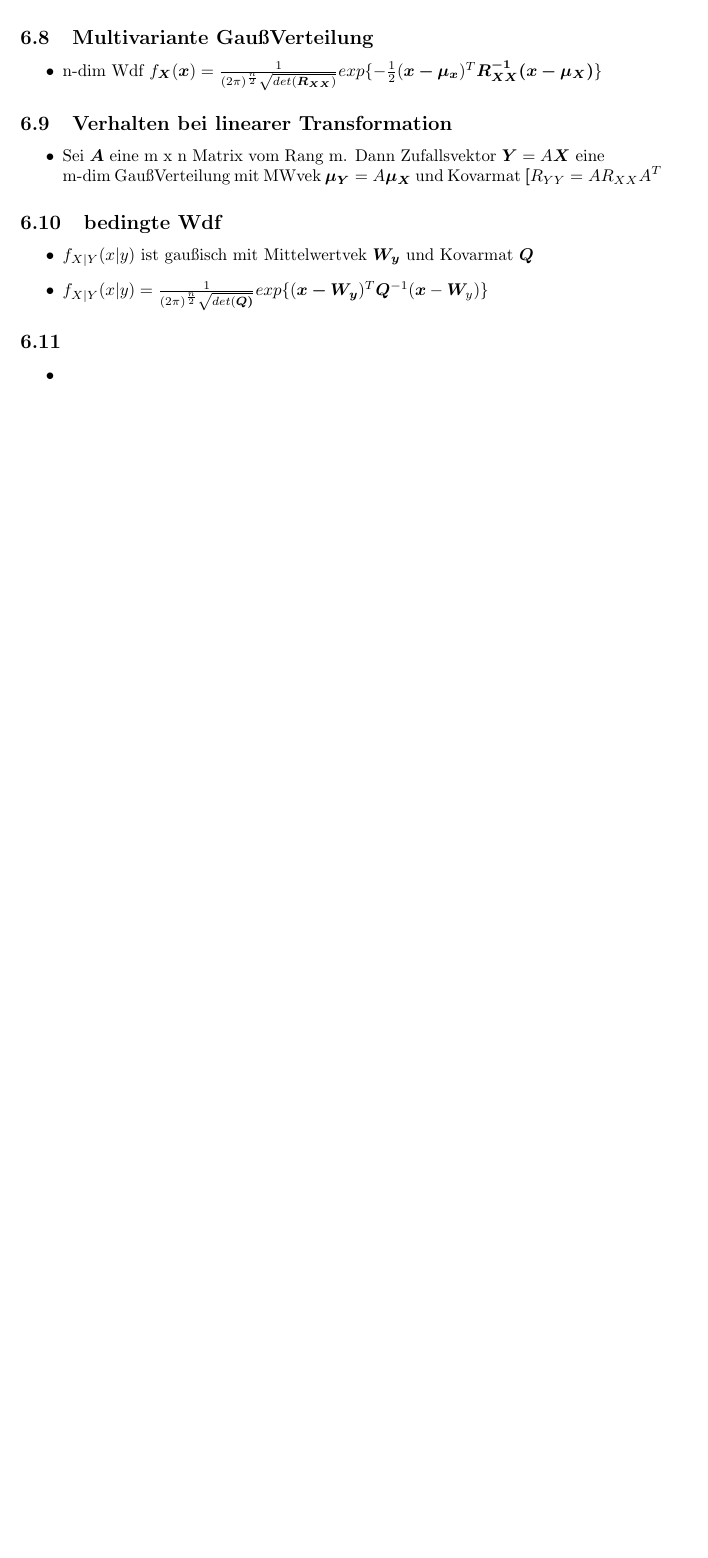
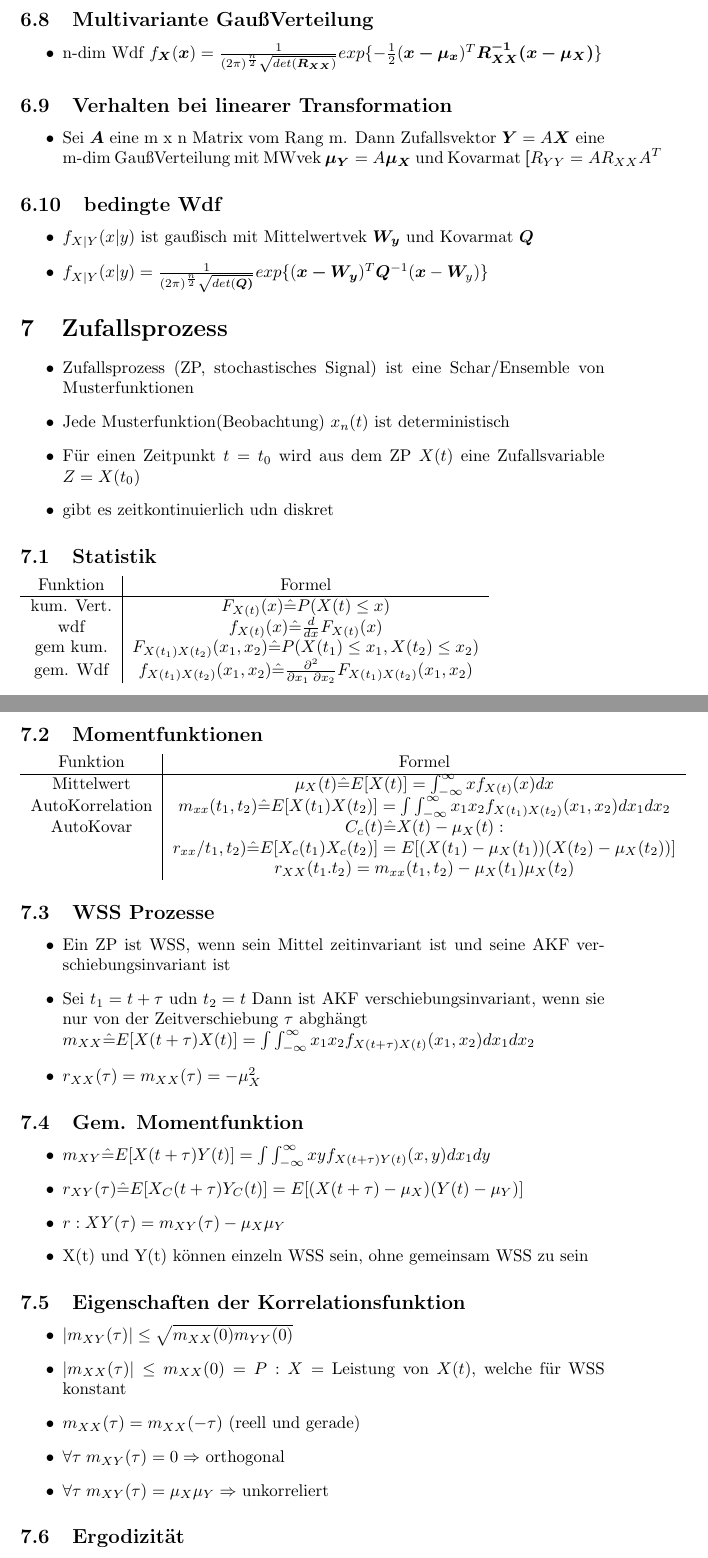
Before and after one commit to statist32/zsm, a LaTeX document (Stocha.tex): part of page 9 of 9 before the commit and two parts of pages 9 and 10 of 11 after it, the two joined at a grey line, cut so that both start at the same text, the shorter picture padded with empty space. Compiled offline with pdfLaTeX.

Commit message:
Kapitel 7

```diff
--- a/Stocha.tex
+++ b/Stocha.tex
@@ -375,10 +375,61 @@ Wenn das Mittel des Schätzers dem Mittelwert des Parameters, den er schätz, en
 \item $f_{X|Y}(x|y) = \frac{1}{(2\pi)^{\frac{n}{2}}\sqrt{det(\bm{Q)}}}exp\{(\bm{x-W_y})^T \bm{Q}^{-1}(\bm{x}-\bm{W}_y) \} $
 \end{itemize}
 
+\section{Zufallsprozess}
+\begin{itemize}
+\item Zufallsprozess (ZP, stochastisches Signal) ist eine Schar/Ensemble von Musterfunktionen
+\item Jede Musterfunktion(Beobachtung) $x_n(t)$ ist deterministisch
+\item Für einen Zeitpunkt $t=t_0$ wird aus dem ZP $X(t)$ eine Zufallsvariable $Z = X(t_0)$
+\item gibt es zeitkontinuierlich udn diskret
+\end{itemize}
+
+\subsection{Statistik}
+
+\begin{tabular}{c |c }
+Funktion & Formel \\ \hline
+kum. Vert. & $F_{X(t)}(x) \hat{=}P(X(t) \leq x )$\\
+wdf & $f_{X(t)}(x) \hat{=} \frac{d}{dx}F_{X(t)}(x) $\\
+gem kum. & $F_{X(t_1)X(t_2)}(x_1,x_2) \hat{=}P(X(t_1) \leq x_1, X(t_2) \leq x_2)  $\\
+gem. Wdf & $f_{X(t_1)X(t_2)}(x_1,x_2) \hat{=} \frac{\partial^2}{\partial x_1 \; \partial x_2}F_{X(t_1)X(t_2)}(x_1,x_2) $
+
+\end{tabular}
+
+\subsection{Momentfunktionen}
+\begin{tabular}{c |c}
+Funktion & Formel \\ \hline
+Mittelwert & $\mu_X(t) \hat{=} E[X(t)] = \int_{-\infty}^\infty x f_{X(t)}(x) dx$\\
+AutoKorrelation &$ m_{xx}(t_1,t_2) \hat{=} E[X(t_1)X(t_2)] = \int\int_{-\infty}^\infty x_1x_2f_{X(t_1)X(t_2)}(x_1,x_2)dx_1 dx_2$\\
+AutoKovar& $C_c(t) \hat{=} X(t)-\mu_X(t):$ \\
+& $r_{xx}/t_1,t_2) \hat{=} E[X_c(t_1)X_c(t_2)] = E[(X(t_1)-\mu_X(t_1))(X(t_2)-\mu_X(t_2))]$ \\
+& $r_{XX}(t_1.t_2) = m_{xx}(t_1,t_2) - \mu_X(t_1)\mu_X(t_2)$ \\
+\end{tabular}
+
+\subsection{WSS Prozesse}
+\begin{itemize}
+\item Ein ZP ist WSS, wenn sein Mittel zeitinvariant ist und seine AKF verschiebungsinvariant ist
+\item Sei $t_1 = t + \tau$ udn $ t_2 = t$ Dann ist AKF verschiebungsinvariant, wenn sie nur von der Zeitverschiebung $\tau$ abghängt \\
+$m_{XX} \hat{=} E[X(t+\tau)X(t)] = \int\int_{-\infty}^\infty x_1x_2f_{X(t+\tau)X(t)}(x_1,x_2)dx_1 dx_2 $
+\item $r_{XX}(\tau) = m_{XX}(\tau)=-\mu_X^2$
+\end{itemize}
 
 
-\subsection{}
+\subsection{Gem. Momentfunktion}
 \begin{itemize}
-\item
-\item
+\item$m_{XY} \hat{=} E[X(t+\tau)Y(t)] = \int\int_{-\infty}^\infty xyf_{X(t+\tau)Y(t)}(x,y)dx_1 dy $
+\item $r_{XY}(\tau) \hat{=} E[X_C(t+\tau)Y_C(t)] = E[(X(t+\tau)-\mu_X)(Y(t)-\mu_Y)]$
+\item $r:{XY}(\tau) = m_{XY}(\tau) -\mu_X\mu_Y$
+\item X(t) und Y(t) können einzeln WSS sein, ohne gemeinsam WSS zu sein
 \end{itemize}
+
+
+\subsection{Eigenschaften der Korrelationsfunktion}
+\begin{itemize}
+\item $|m_{XY}(\tau)| \leq \sqrt{m_{XX}(0)m_{YY}(0)}$
+\item$|m_{XX}(\tau)| \leq m_{XX}(0) = P:X =$ Leistung von $X(t)$, welche für WSS konstant
+\item $m_{XX}(\tau) = m_{XX}(-\tau)$ (reell und gerade)
+\item $ \forall \tau \; m_{XY}(\tau) = 0 \Rightarrow$ orthogonal
+\item $ \forall \tau \; m_{XY}(\tau) = \mu_X  \mu_Y \Rightarrow $  unkorreliert
+\end{itemize}
+
+
+\subsection{Ergodizität}
```
Also changed, not shown: Stocha.pdf, Stocha.tex (32 more changed lines).
